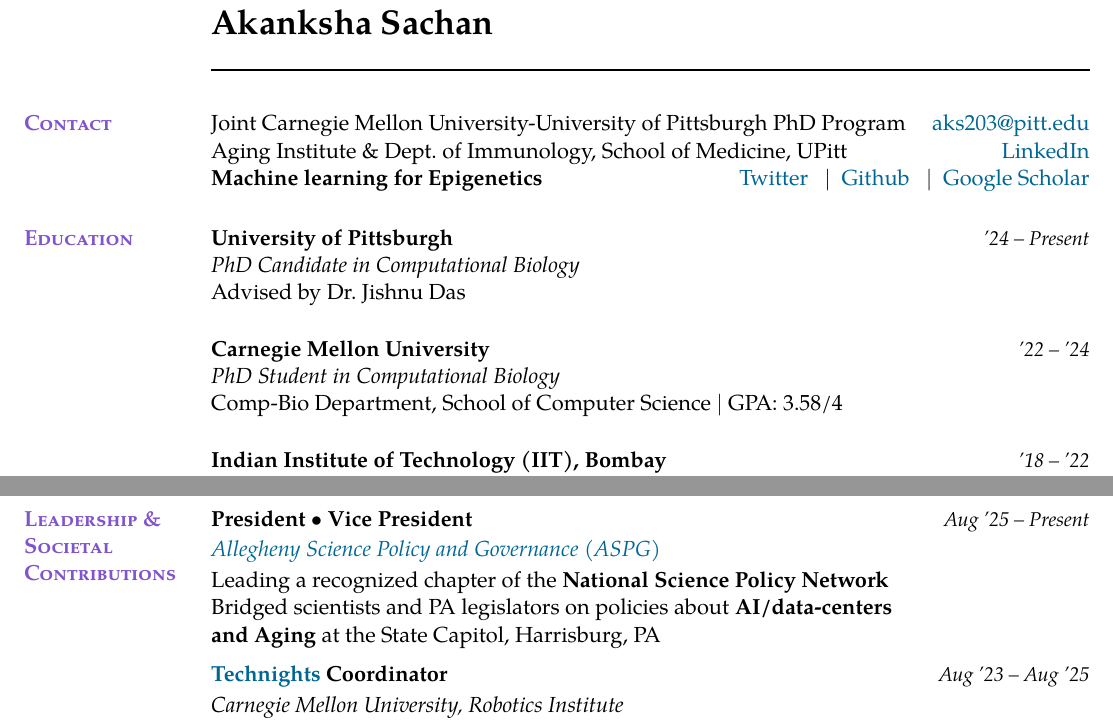
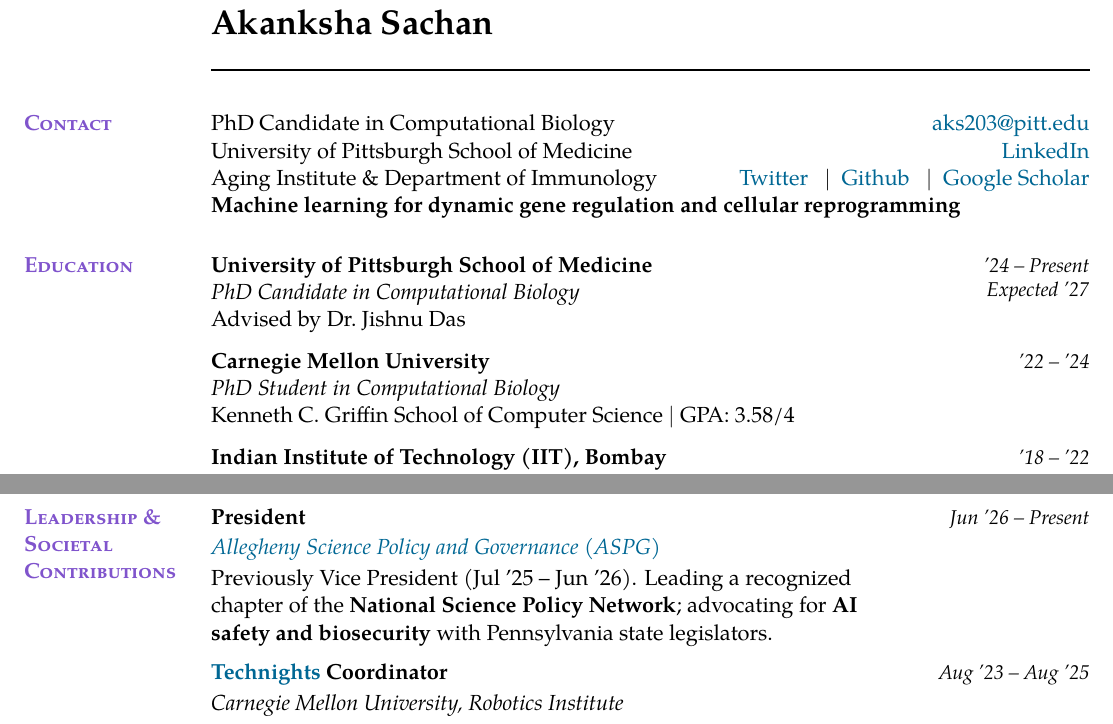
Before and after one commit to sachha-naksha/naksha-cv, a LaTeX CV (akanksha_cv.tex): two parts of pages 1 and 3 of 3, joined at a grey line, cut so that both start at the same text. Compiled offline with pdfLaTeX.

Commit message:
Update CV program and affiliations from LinkedIn

```diff
--- a/akanksha_cv.tex
+++ b/akanksha_cv.tex
@@ -109,28 +109,29 @@
 \noindent\rule{\textwidth}{0.9pt}
 
 \cvsection{Contact}%
-Joint Carnegie Mellon University-University of Pittsburgh PhD Program \hfill
+PhD Candidate in Computational Biology \hfill
   \href{mailto:aks203@pitt.edu}{aks203@pitt.edu}\\
-Aging Institute \& Dept.\ of Immunology, School of Medicine, UPitt \hfill
+University of Pittsburgh School of Medicine \hfill
   \href{https://www.linkedin.com/in/akanksha-sachan/}{LinkedIn}\\
-\textbf{Machine learning for Epigenetics} \hfill
+Aging Institute \& Department of Immunology \hfill
   \href{https://x.com/sachha_naksha}{Twitter} \enspace$\mid$\enspace
   \href{https://github.com/sachha-naksha}{Github} \enspace$\mid$\enspace
-  \href{https://scholar.google.com/citations?user=2fIjbc0AAAAJ}{Google Scholar}
+  \href{https://scholar.google.com/citations?user=2fIjbc0AAAAJ}{Google Scholar}\\
+\textbf{Machine learning for dynamic gene regulation and cellular reprogramming}
 
 
 %% --- education --------------------------------------------------------------
 \cvsection{Education}%
-\entry{\textbf{University of Pittsburgh} \\
+\entry{\textbf{University of Pittsburgh School of Medicine} \\
 \textit{PhD Candidate in Computational Biology} \\
-Advised by Dr.\ Jishnu Das}{'24 -- Present}
+Advised by Dr.\ Jishnu Das}{'24 -- Present\\Expected '27}
 
-\vspace{\baselineskip}
+\vspace{6pt}
 \entry{\textbf{Carnegie Mellon University} \\
 \textit{PhD Student in Computational Biology} \\
-Comp-Bio Department, School of Computer Science $\mid$ GPA: 3.58/4}{'22 -- '24}
+Kenneth C.\ Griffin School of Computer Science $\mid$ GPA: 3.58/4}{'22 -- '24}
 
-\vspace{\baselineskip}
+\vspace{6pt}
 \entry{\textbf{Indian Institute of Technology (IIT), Bombay} \\
 \textit{BTech. in Chemical Engineering} $\mid$ GPA: 8.06/10}{'18 -- '22}
 
@@ -214,9 +215,9 @@ Comp-Bio Department, School of Computer Science $\mid$ GPA: 3.58/4}{'22 -- '24}
 
 %% --- leadership -------------------------------------------------------------
 \cvsection{Leadership \& Societal Contributions}%
-\expentry{President $\bullet$ Vice President}{Aug '25 -- Present}
+\expentry{President}{Jun '26 -- Present}
   {\href{https://aspgpitt.wordpress.com/}{Allegheny Science Policy and Governance (ASPG)}}
-  {Leading a recognized chapter of the \textbf{National Science Policy Network} Bridged scientists and PA legislators on policies about \textbf{AI/data-centers and Aging} at the State Capitol, Harrisburg, PA}
+  {Previously Vice President (Jul '25 -- Jun '26). Leading a recognized chapter of the \textbf{National Science Policy Network}; advocating for \textbf{AI safety and biosecurity} with Pennsylvania state legislators.}
 
 \expentry{\href{https://roboticsed.ri.cmu.edu/resources/technights-2/}{Technights} Coordinator}{Aug '23 -- Aug '25}
   {Carnegie Mellon University, Robotics Institute}
```
Also changed, not shown: cv_changelog.md (+8 -0 lines), akanksha_cv.pdf.
